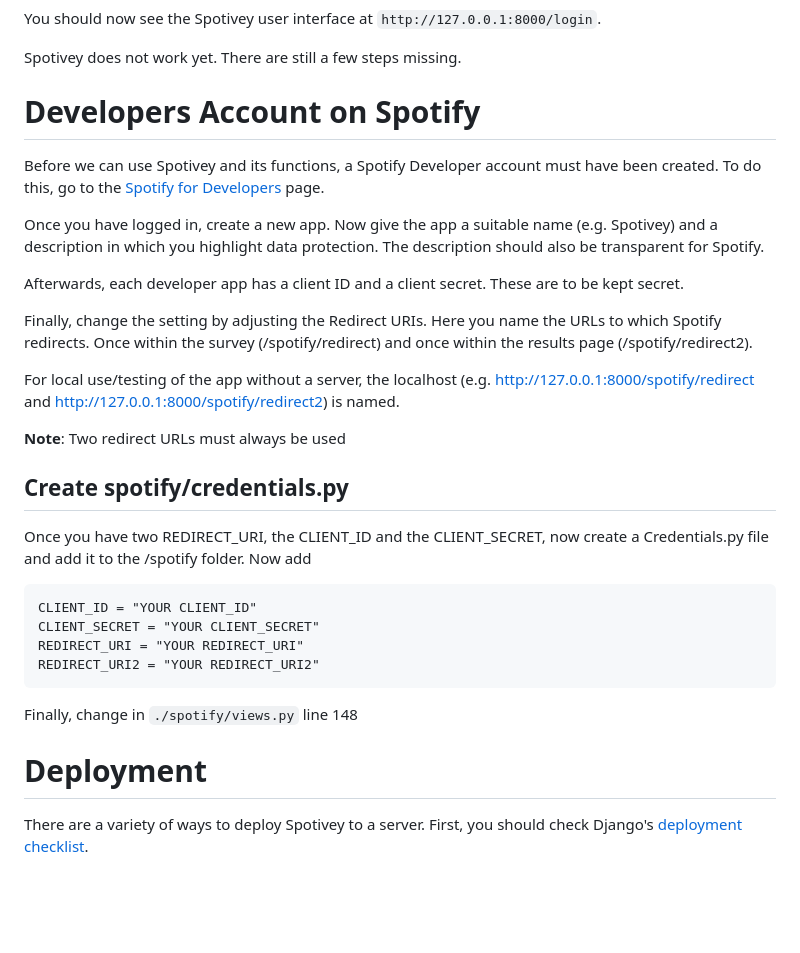
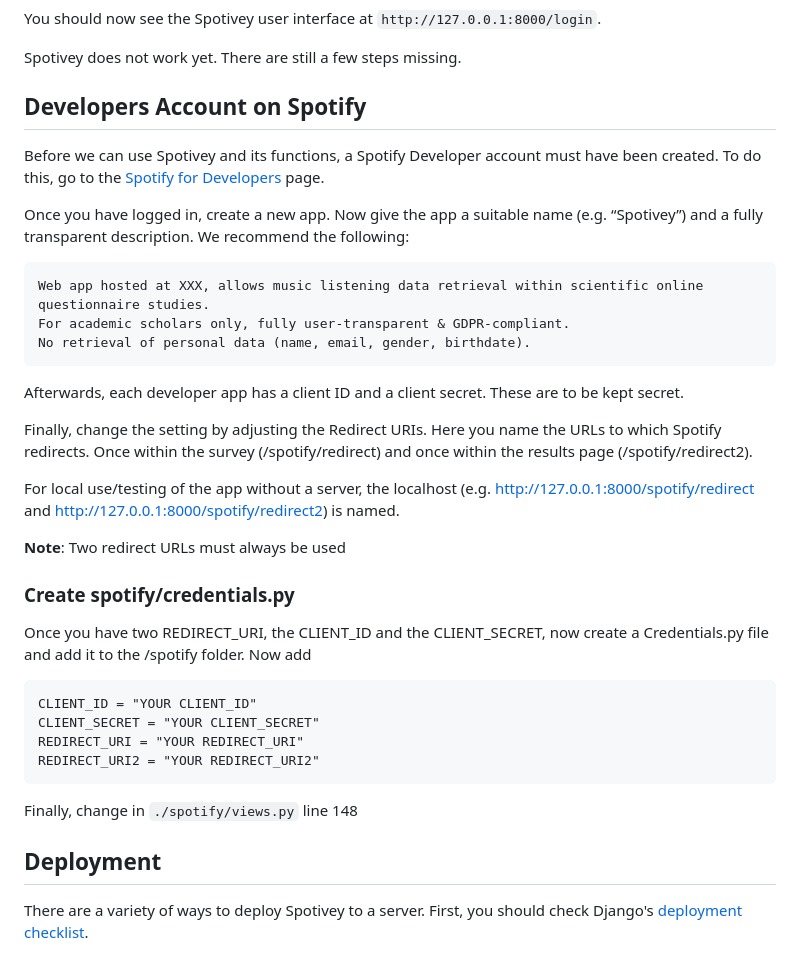
Before and after one commit to lordislaf/Spotivey, a Markdown page: README.md, the part around one of its changes. GitHub-like rendering; blank space fills up the shorter version.

````diff
--- a/README.md
+++ b/README.md
@@ -61,14 +64,19 @@
 Spotivey does not work yet.
 There are still a few steps missing.
 
-# Developers Account on Spotify
+## Developers Account on Spotify
 
 Before we can use Spotivey and its functions, a Spotify Developer account must have been created.
 To do this, go to the [Spotify for Developers](https://developer.spotify.com/dashboard/) page.
 
 Once you have logged in, create a new app.
-Now give the app a suitable name (e.g. Spotivey) and a description in which you highlight data protection.
-The description should also be transparent for Spotify.
+Now give the app a suitable name (e.g. “Spotivey”) and a fully transparent description. We recommend the following:
+
+```
+Web app hosted at XXX, allows music listening data retrieval within scientific online questionnaire studies.
+For academic scholars only, fully user-transparent & GDPR-compliant.
+No retrieval of personal data (name, email, gender, birthdate).
+```
 
 Afterwards, each developer app has a client ID and a client secret.
 These are to be kept secret.
@@ -79,7 +87,7 @@ For local use/testing of the app without a server, the localhost (e.g. http://12
 
 <b>Note</b>: Two redirect URLs must always be used
 
-## Create spotify/credentials.py
+### Create spotify/credentials.py
 
 Once you have two REDIRECT_URI, the CLIENT_ID and the CLIENT_SECRET, now create a Credentials.py file and add it to the /spotify folder.
 Now add
@@ -93,7 +101,7 @@ REDIRECT_URI2 = "YOUR REDIRECT_URI2"
 
 Finally, change in ```./spotify/views.py``` line 148
 
-# Deployment
+## Deployment
 There are a variety of ways to deploy Spotivey to a server.
 First, you should check Django's [deployment checklist](https://docs.djangoproject.com/en/4.1/howto/deployment/checklist/).
 
````
Also changed, not shown: other parts of README.md (+8 -5 lines).
